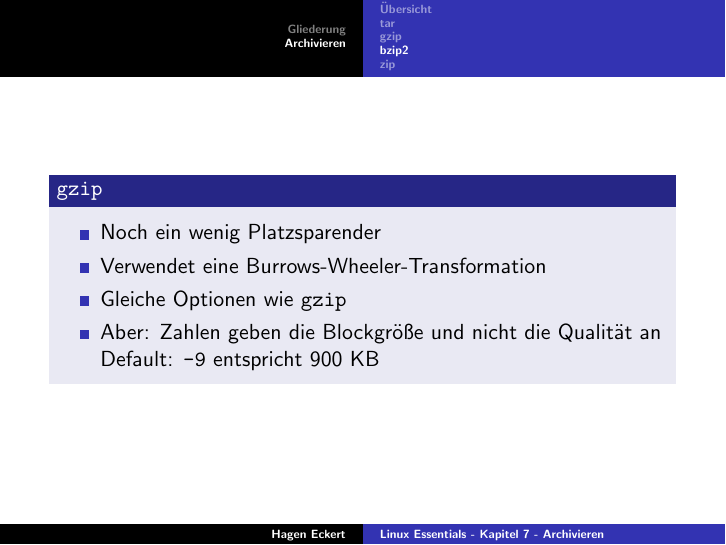
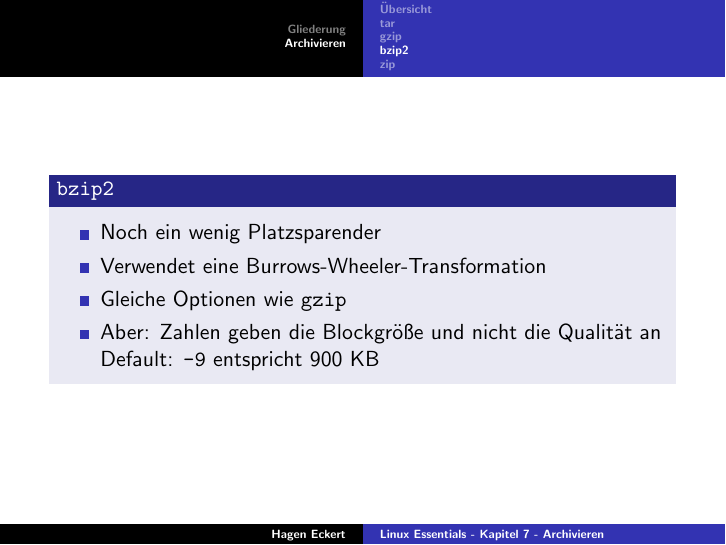
Before and after one commit to agdsn/lpi-course, LaTeX slides (linux_essentials_de/07 Archivieren/liex-07.tex): page 11 of 16. Compiled offline with pdfLaTeX.

Commit message:
Update liex-07.tex
Da hat wohl jemand mit der Copy Paste ne aufgepasst.

```diff
--- a/linux_essentials_de/07 Archivieren/liex-07.tex
+++ b/linux_essentials_de/07 Archivieren/liex-07.tex
@@ -132,7 +132,7 @@ was gerade geschieht
 
 \subsection{bzip2}
 \begin{frame}
-	\begin{block}{\co{gzip}}
+	\begin{block}{\co{bzip2}}
 	\begin{itemize}
 	\item Noch ein wenig Platzsparender
 	\item Verwendet eine Burrows-Wheeler-Transformation
```
